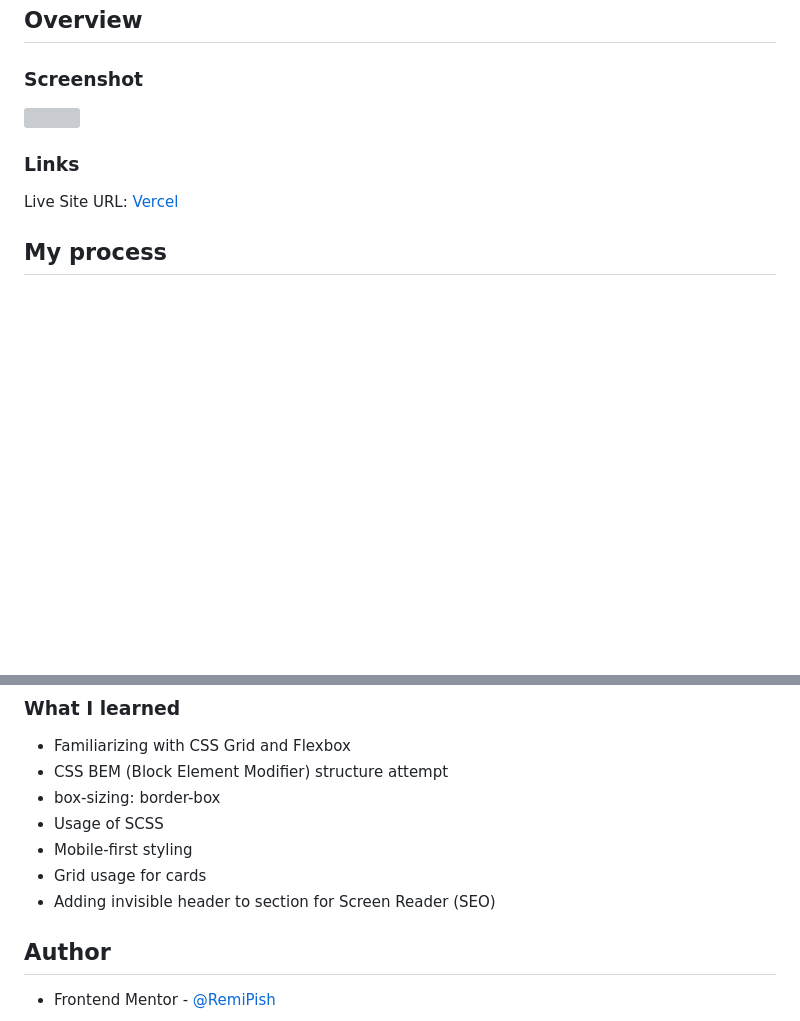
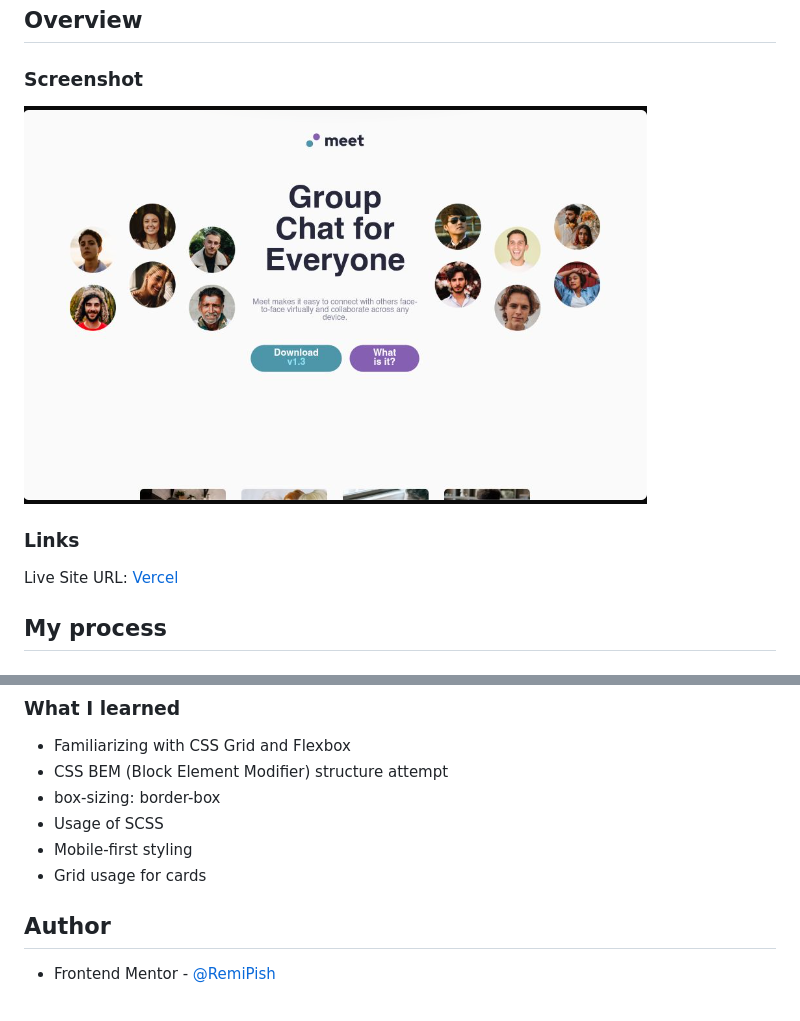
Before and after one commit to RemiPish/frontend_meetlanding, a Markdown page: README.md, 2 parts joined by grey strips. GitHub-like rendering; pictures changed too: assets/screenshot.png (added); blank space fills up the shorter version; grey boxes are pictures that could not be loaded.

```diff
--- a/README.md
+++ b/README.md
@@ -17,7 +17,7 @@ This is a solution to the [Meet landing page challenge on Frontend Mentor](https
 
 ### Screenshot
 
-![](./images/screenshot.png)
+![](./assets/screenshot.png)
 
 ### Links
 
@@ -42,7 +42,7 @@ This is a solution to the [Meet landing page challenge on Frontend Mentor](https
 - Usage of SCSS
 - Mobile-first styling
 - Grid usage for cards
-- Adding invisible header to section for Screen Reader (SEO)
+
 
 ## Author
 
```
Also changed, not shown: other parts of README.md (+1 -1 lines).
